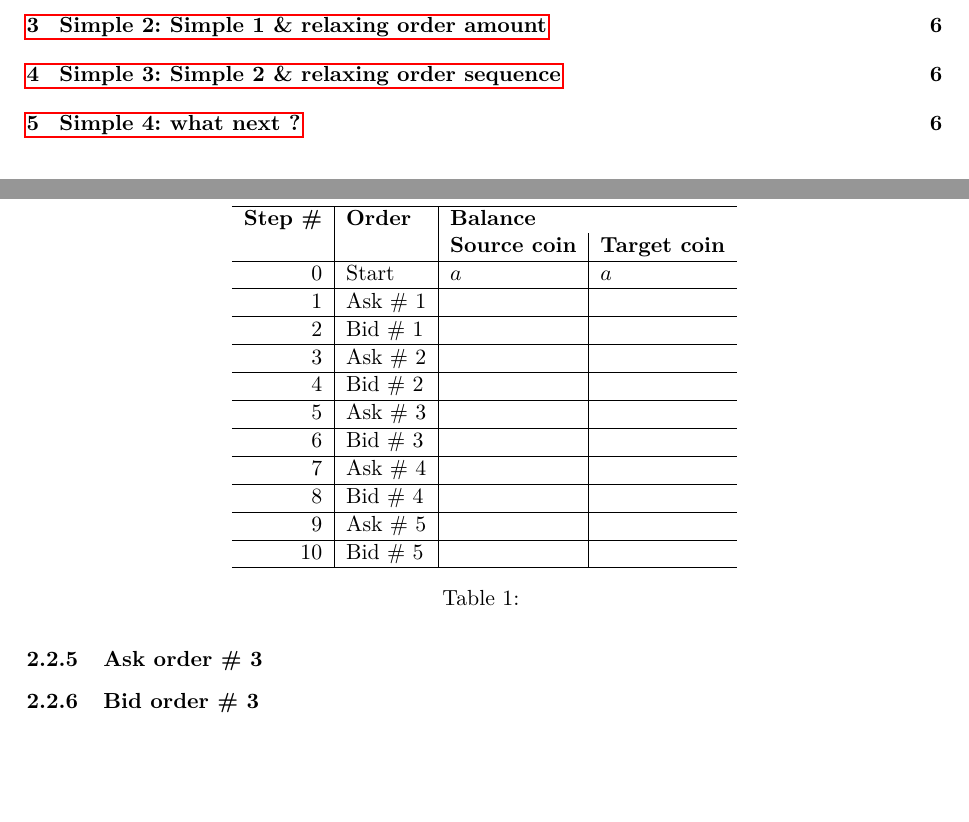
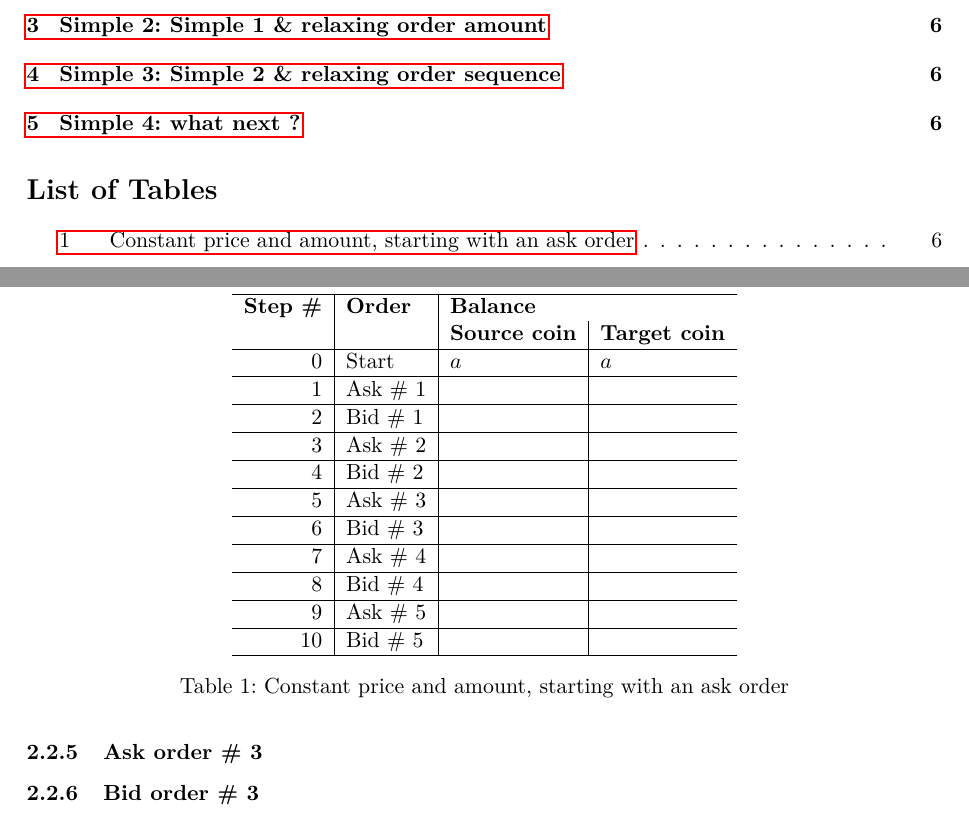
Before and after one commit to HiltonInsper/TBdoc, a LaTeX document (SimulationTests.tex): two parts of pages 1 and 6 of 6, joined at a grey line, cut so that both start at the same text, the shorter picture padded with empty space. Compiled offline with pdfLaTeX.

Commit message:
List of tables.

```diff
--- a/SimulationTests.tex
+++ b/SimulationTests.tex
@@ -356,7 +357,7 @@ sold. That is: the target will be sold by a price higher than it was bought.
 	           10 & Bid \# 5   &                    & \\
 	\hline
     \end{tabular}
-    \caption{}
+    \caption{Constant price and amount, starting with an ask order}
 
 \end{table}
 
```
Also changed, not shown: SimulationTests.pdf, SimulationTests.tex (1 more changed lines).
